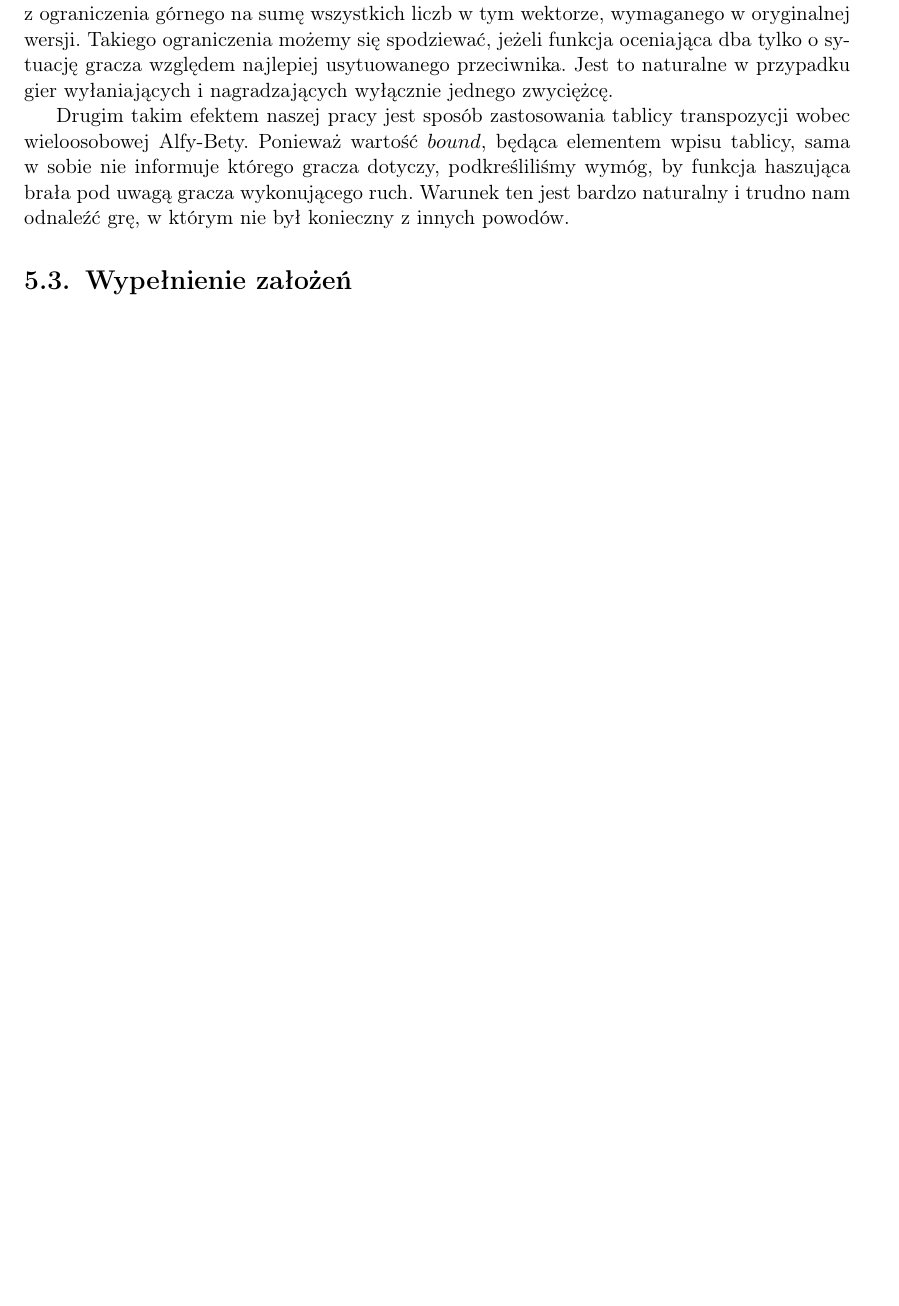
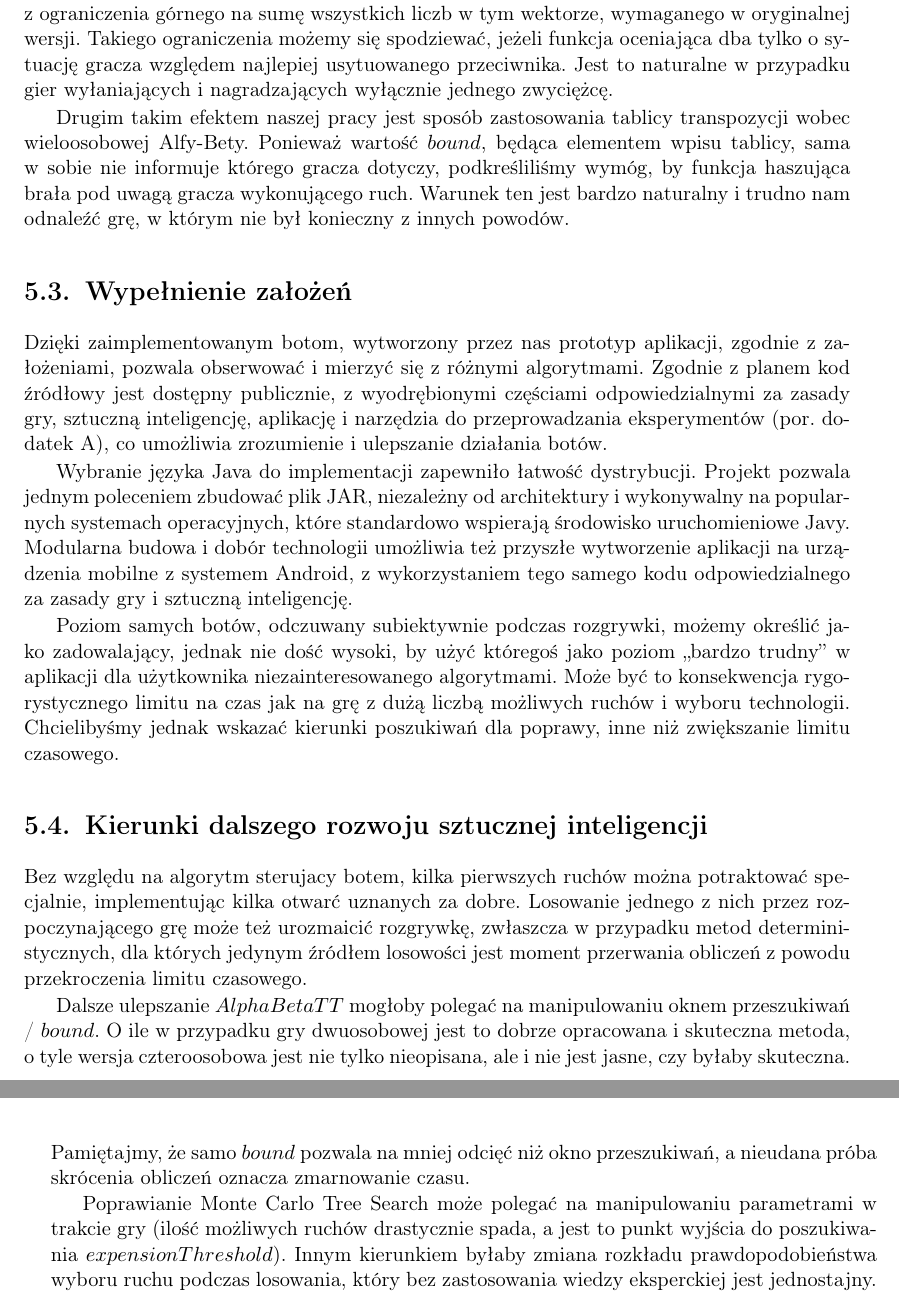
Before and after one commit to bm371613/pracamgr, a LaTeX thesis (pracamgr.tex): part of page 28 of 36 before the commit and two parts of pages 28 and 29 of 38 after it, the two joined at a grey line, cut so that both start at the same text, the shorter picture padded with empty space. Compiled offline with pdfLaTeX.

Commit message:
meeting the goal + further development

```diff
--- a/pracamgr.tex
+++ b/pracamgr.tex
@@ -677,6 +677,29 @@ Warunek ten jest bardzo naturalny i trudno nam odnaleźć grę, w którym nie by
 
 \section{Wypełnienie założeń}
 
+Dzięki zaimplementowanym botom, wytworzony przez nas prototyp aplikacji, zgodnie z założeniami, pozwala obserwować i mierzyć się z różnymi algorytmami.
+Zgodnie z planem kod źródłowy jest dostępny publicznie, z wyodrębionymi częściami odpowiedzialnymi za zasady gry, sztuczną inteligencję, aplikację i narzędzia do przeprowadzania eksperymentów (por. dodatek \ref{code}), co umożliwia zrozumienie i ulepszanie działania botów.
+
+Wybranie języka Java do implementacji zapewniło łatwość dystrybucji.
+Projekt pozwala jednym poleceniem zbudować plik JAR, niezależny od architektury i wykonywalny na popularnych systemach operacyjnych, które standardowo wspierają środowisko uruchomieniowe Javy.
+Modularna budowa i dobór technologii umożliwia też przyszłe wytworzenie aplikacji na urządzenia mobilne z systemem Android, z wykorzystaniem tego samego kodu odpowiedzialnego za zasady gry i sztuczną inteligencję.
+
+Poziom samych botów, odczuwany subiektywnie podczas rozgrywki, możemy określić jako zadowalający, jednak nie dość wysoki, by użyć któregoś jako poziom ,,bardzo trudny'' w aplikacji dla użytkownika niezainteresowanego algorytmami.
+Może być to konsekwencja rygorystycznego limitu na czas jak na grę z dużą liczbą możliwych ruchów i wyboru technologii.
+Chcielibyśmy jednak wskazać kierunki poszukiwań dla poprawy, inne niż zwiększanie limitu czasowego.
+
+\section{Kierunki dalszego rozwoju sztucznej inteligencji}
+
+Bez względu na algorytm sterujacy botem, kilka pierwszych ruchów można potraktować specjalnie, implementując kilka otwarć uznanych za dobre.
+Losowanie jednego z nich przez rozpoczynającego grę może też urozmaicić rozgrywkę, zwłaszcza w przypadku metod deterministycznych, dla których jedynym źródłem losowości jest moment przerwania obliczeń z powodu przekroczenia limitu czasowego.
+
+Dalsze ulepszanie \(AlphaBetaTT\) mogłoby polegać na manipulowaniu oknem przeszukiwań / \(bound\).
+O ile w przypadku gry dwuosobowej jest to dobrze opracowana i skuteczna metoda, o tyle wersja czteroosobowa jest nie tylko nieopisana, ale i nie jest jasne, czy byłaby skuteczna.
+Pamiętajmy, że samo \(bound\) pozwala na mniej odcięć niż okno przeszukiwań, a nieudana próba skrócenia obliczeń oznacza zmarnowanie czasu.
+
+Poprawianie Monte Carlo Tree Search może polegać na manipulowaniu parametrami w trakcie gry (ilość możliwych ruchów drastycznie spada, a jest to punkt wyjścia do poszukiwania \(expensionThreshold\)).
+Innym kierunkiem byłaby zmiana rozkładu prawdopodobieństwa wyboru ruchu podczas losowania, który bez zastosowania wiedzy eksperckiej jest jednostajny.
+
 \begin{thebibliography}{98}
 \addcontentsline{toc}{chapter}{Bibliografia}
 
```
Also changed, not shown: pracamgr.tex (2 more changed lines).
